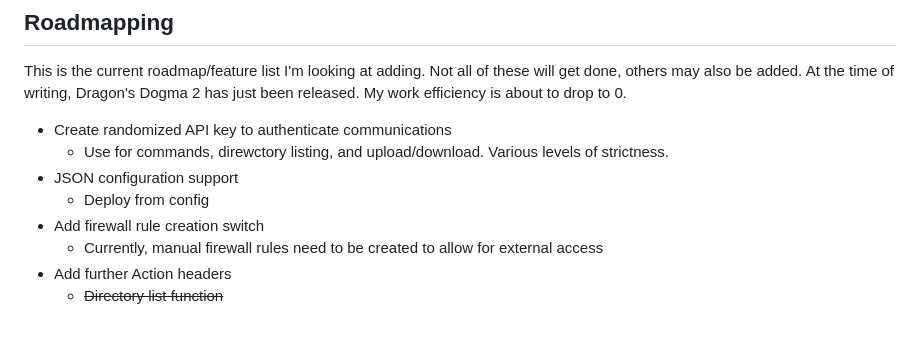
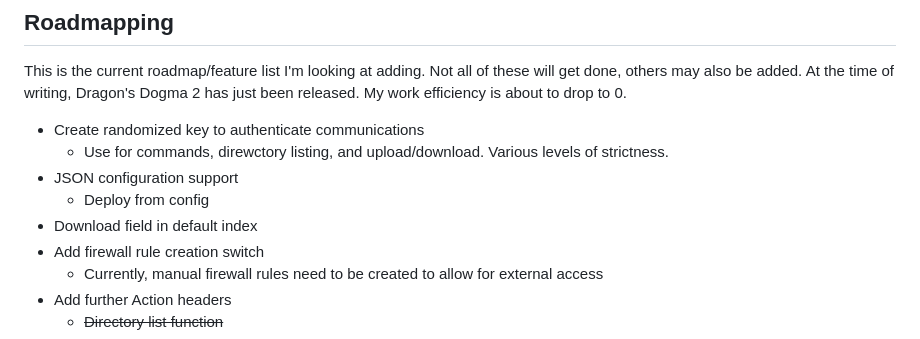
Before and after one commit to lpowell/SimplePowerShellHTTPServer, a Markdown page: README.md, the part around the change. Rendered like a GitHub page.

```diff
--- a/README.md
+++ b/README.md
@@ -48,10 +48,11 @@ HTML, CSS, PHP, and Javascript files are served to the browser when a GET reques
 
 ## Roadmapping
 This is the current roadmap/feature list I'm looking at adding. Not all of these will get done, others may also be added. At the time of writing, Dragon's Dogma 2 has just been released. My work efficiency is about to drop to 0.
-* Create randomized API key to authenticate communications
+* Create randomized key to authenticate communications
   * Use for commands, direwctory listing, and upload/download. Various levels of strictness.
 * JSON configuration support
   * Deploy from config
+* Download field in default index
 * Add firewall rule creation switch
   * Currently, manual firewall rules need to be created to allow for external access
 * Add further Action headers
```
